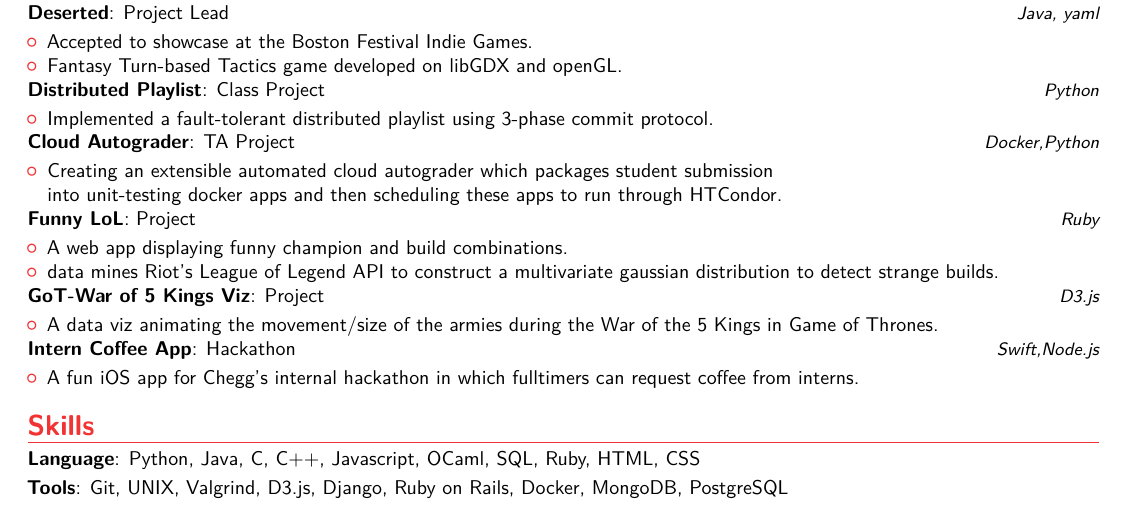
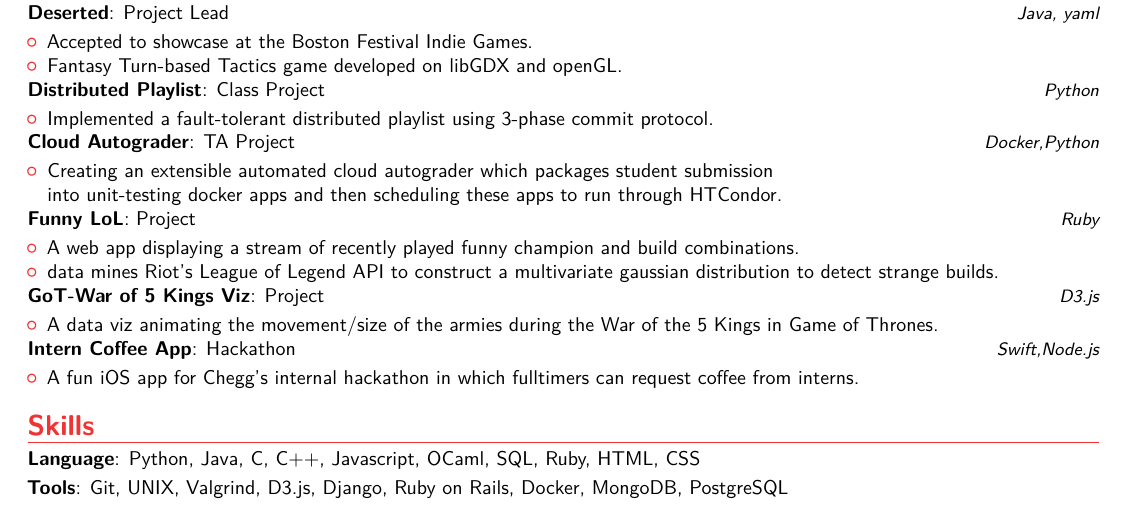
Before and after one commit to kl4kennylee81/resume, a LaTeX CV (main.tex): part of the page, cut so that both start at the same text. Compiled offline with pdfLaTeX.

Commit message:
updated again

```diff
--- a/main.tex
+++ b/main.tex
@@ -148,7 +148,7 @@
 \end{itemize}
 \cvitemwithcomment{Funny LoL}{Project}{Ruby}
 \begin{itemize}
-\item A web app displaying funny champion and build combinations.
+\item A web app displaying a stream of recently played funny champion and build combinations.
 \item data mines Riot's League of Legend API to construct a multivariate gaussian distribution to detect strange builds.
 \end{itemize}
 \cvitemwithcomment{GoT-War of 5 Kings Viz}{Project}{D3.js}
```
Also changed, not shown: main.pdf, 1 other file.
